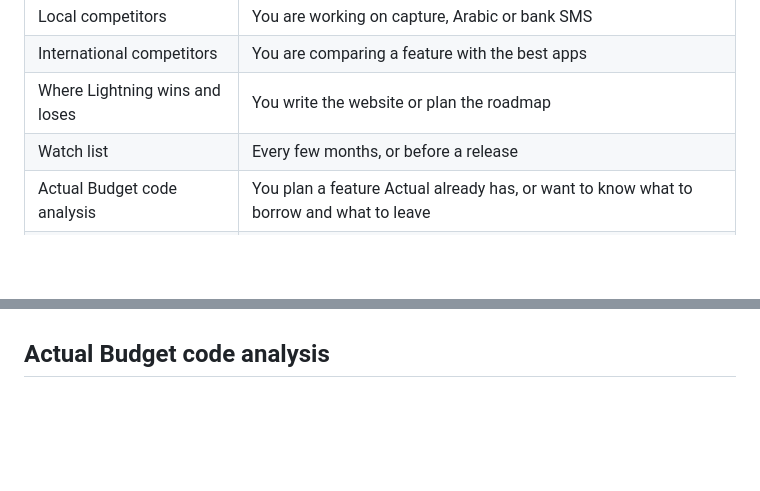
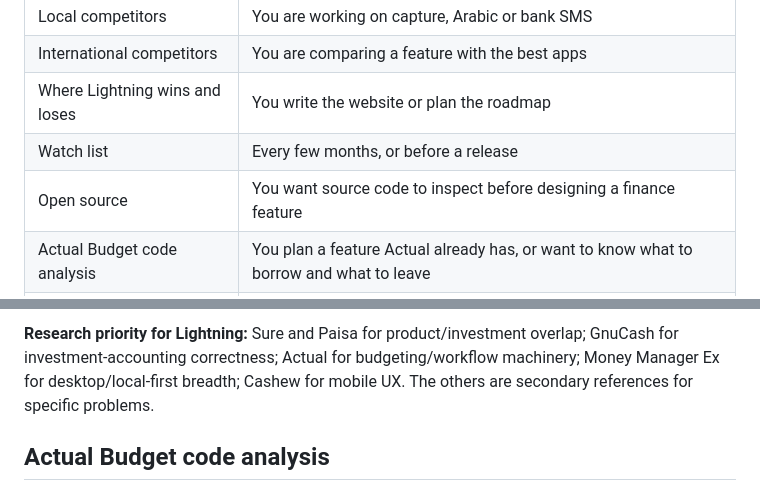
Before and after one commit to elfekimuhammed/Lightning, a Markdown page: docs/COMPETITION.md, 2 parts joined by grey strips. GitHub-like rendering; blank space fills up the shorter version.

Commit message:
Competition: add open-source reference section

```diff
--- a/docs/COMPETITION.md
+++ b/docs/COMPETITION.md
@@ -14,6 +14,7 @@ Who else helps people with their money, what their users love and hate, and what
 | International competitors | You are comparing a feature with the best apps |
 | Where Lightning wins and loses | You write the website or plan the roadmap |
 | Watch list | Every few months, or before a release |
+| Open source | You want source code to inspect before designing a finance feature |
 | Actual Budget code analysis | You plan a feature Actual already has, or want to know what to borrow and what to leave |
 | Evidence limits and sources | You doubt a claim here |
 
@@ -167,3 +185,5 @@ Check every few months and edit this file:
+**Research priority for Lightning:** Sure and Paisa for product/investment overlap; GnuCash for investment-accounting correctness; Actual for budgeting/workflow machinery; Money Manager Ex for desktop/local-first breadth; Cashew for mobile UX. The others are secondary references for specific problems.
+
 ## Actual Budget code analysis
 
 **What was read:** a shallow clone of `actualbudget/actual` at commit `9732a44` (2026-10-04, "Auto bank sync"). Read in the code: the rules engine, budget templates, spreadsheet (calculation) engine, sync and CRDT, bank-sync pipeline, importers, schedules, forecast, undo, reports, i18n, tests, CI and the repo's AI-agent files. Not run: the app itself, so speed and look are not judged. Actual is TypeScript (about 14 packages; 1,010 files in the web client, 346 in the core, 133 in the sync server) and Lightning is Python, so this is a list of **ideas to borrow, not code to copy**. File paths below are inside `packages/`.
```
Also changed, not shown: other parts of docs/COMPETITION.md (+17 -0 lines).
